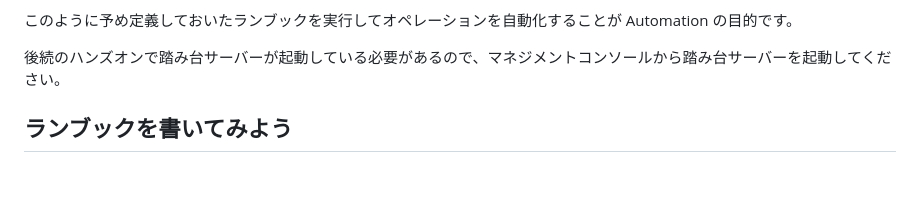
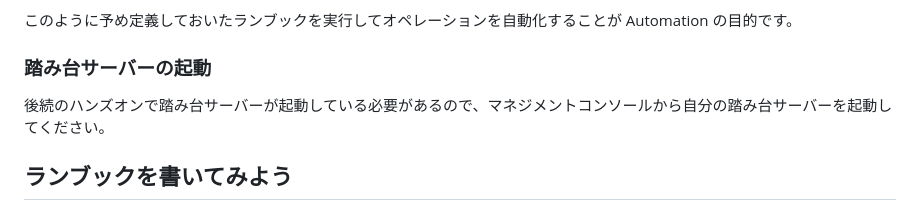
Before and after one commit to YoshiiRyo1/systemsmanager-handson, a Markdown page: chapter05.md, the part around the change. Drawn GitHub-style; blank space fills up the shorter version.

Commit message:
踏み台サーバーの起動 を強調

```diff
--- a/chapter05.md
+++ b/chapter05.md
@@ -51,7 +51,9 @@ Systems Manager 画面の左ペインにある **変更管理** → **オート
 
 このように予め定義しておいたランブックを実行してオペレーションを自動化することが Automation の目的です。
 
-後続のハンズオンで踏み台サーバーが起動している必要があるので、マネジメントコンソールから踏み台サーバーを起動してください。
+### 踏み台サーバーの起動
+
+後続のハンズオンで踏み台サーバーが起動している必要があるので、マネジメントコンソールから自分の踏み台サーバーを起動してください。
 
 ## ランブックを書いてみよう
 
```
